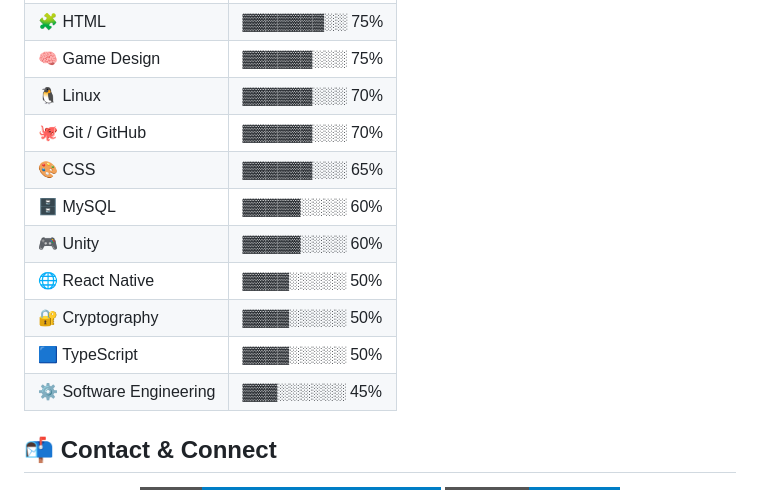
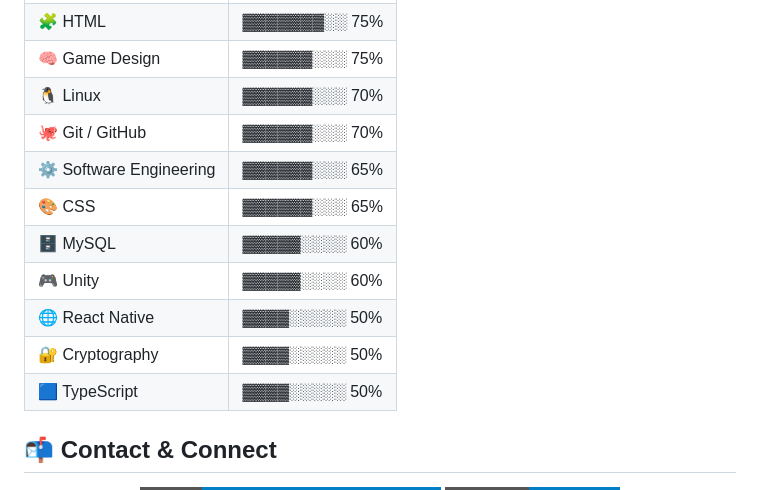
Before and after one commit to arthsaAr/arthsaAr, a Markdown page: README.md, the part around the change. Drawn GitHub-style; badges without logos.

Commit message:
Update skill proficiency levels in README

```diff
--- a/README.md
+++ b/README.md
@@ -76,13 +76,14 @@
 | 🧠 Game Design           | ▓▓▓▓▓▓░░░ 75% |
 | 🐧 Linux                | ▓▓▓▓▓▓░░░ 70% |
 | 🐙 Git / GitHub          | ▓▓▓▓▓▓░░░ 70% |
+| ⚙ Software Engineering  | ▓▓▓▓▓▓░░░ 65% |
 | 🎨 CSS                  | ▓▓▓▓▓▓░░░ 65% |
 | 🗄 MySQL                | ▓▓▓▓▓░░░░ 60% |
 | 🎮 Unity                | ▓▓▓▓▓░░░░ 60% |
 | 🌐 React Native          | ▓▓▓▓░░░░░ 50% |
 | 🔐 Cryptography          | ▓▓▓▓░░░░░ 50% |
 | 🟦 TypeScript            | ▓▓▓▓░░░░░ 50% |
-| ⚙ Software Engineering   | ▓▓▓░░░░░░ 45% |
+
 
 
 ## 📬 Contact & Connect
```
